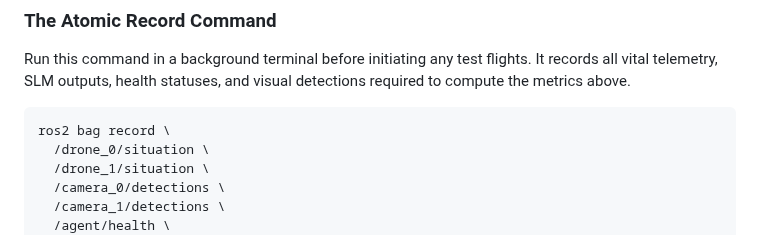
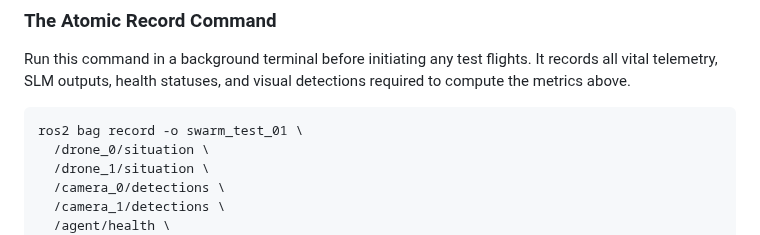
Before and after one commit to DevrG03/Major-Proj, a Markdown page: tutorial_part_11_research_metrics.md, the part around the change. Drawn GitHub-style.

Commit message:
final eval v2

````diff
--- a/tutorial_part_11_research_metrics.md
+++ b/tutorial_part_11_research_metrics.md
@@ -77,7 +77,7 @@ To write your paper, you cannot rely on terminal printouts. You must mathematica
 Run this command in a background terminal before initiating any test flights. It records all vital telemetry, SLM outputs, health statuses, and visual detections required to compute the metrics above.
 
 ```bash
-ros2 bag record \
+ros2 bag record -o swarm_test_01 \
   /drone_0/situation \
   /drone_1/situation \
   /camera_0/detections \
````
